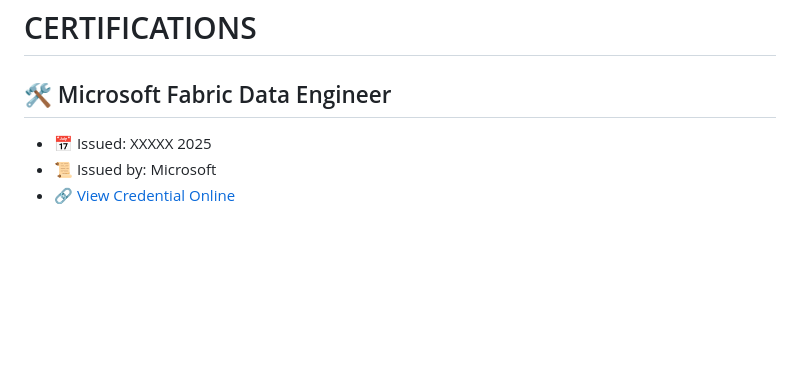
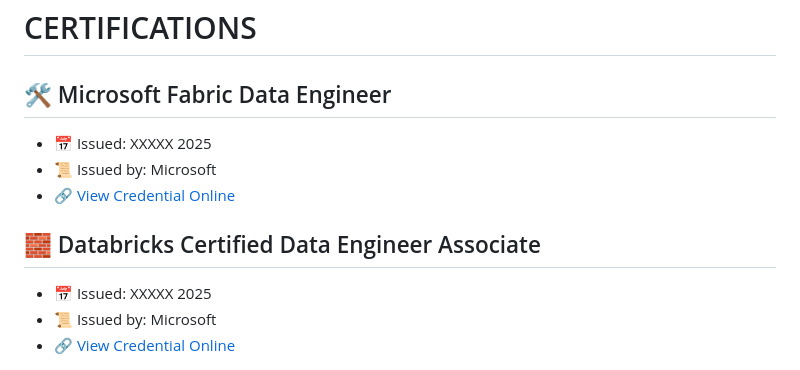
Before and after one commit to MelAlfaro/Portfolio_Certs, a Markdown page: resumen_certificaciones.md, the part around the change. GitHub-like rendering; blank space fills up the shorter version.

Commit message:
correcciones esteticas

```diff
--- a/resumen_certificaciones.md
+++ b/resumen_certificaciones.md
@@ -1,5 +1,10 @@
 # CERTIFICATIONS
 ## 🛠️ Microsoft Fabric Data Engineer
+- 📅 Issued: XXXXX 2025
+- 📜 Issued by: Microsoft
+- 🔗 [View Credential Online](#)
+
+## 🧱 Databricks Certified Data Engineer Associate
 - 📅 Issued: XXXXX 2025
 - 📜 Issued by: Microsoft
 - 🔗 [View Credential Online](#)
```
